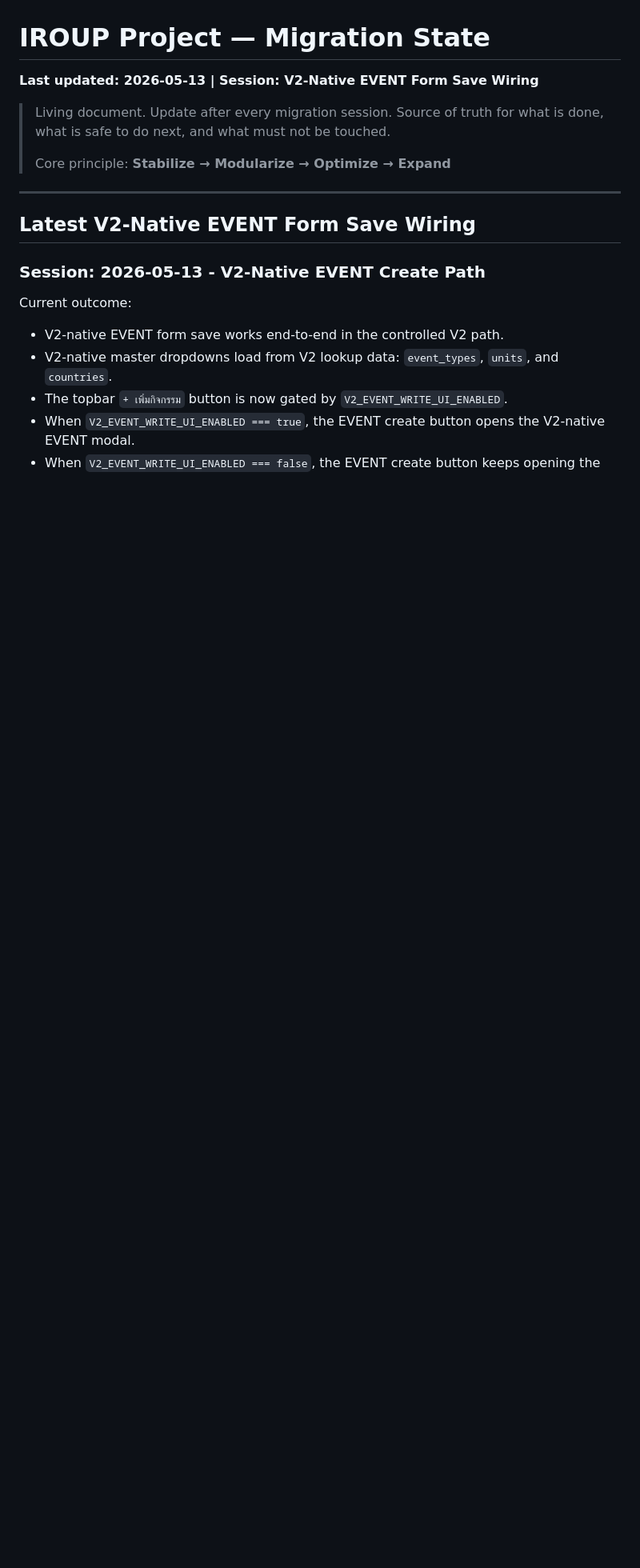
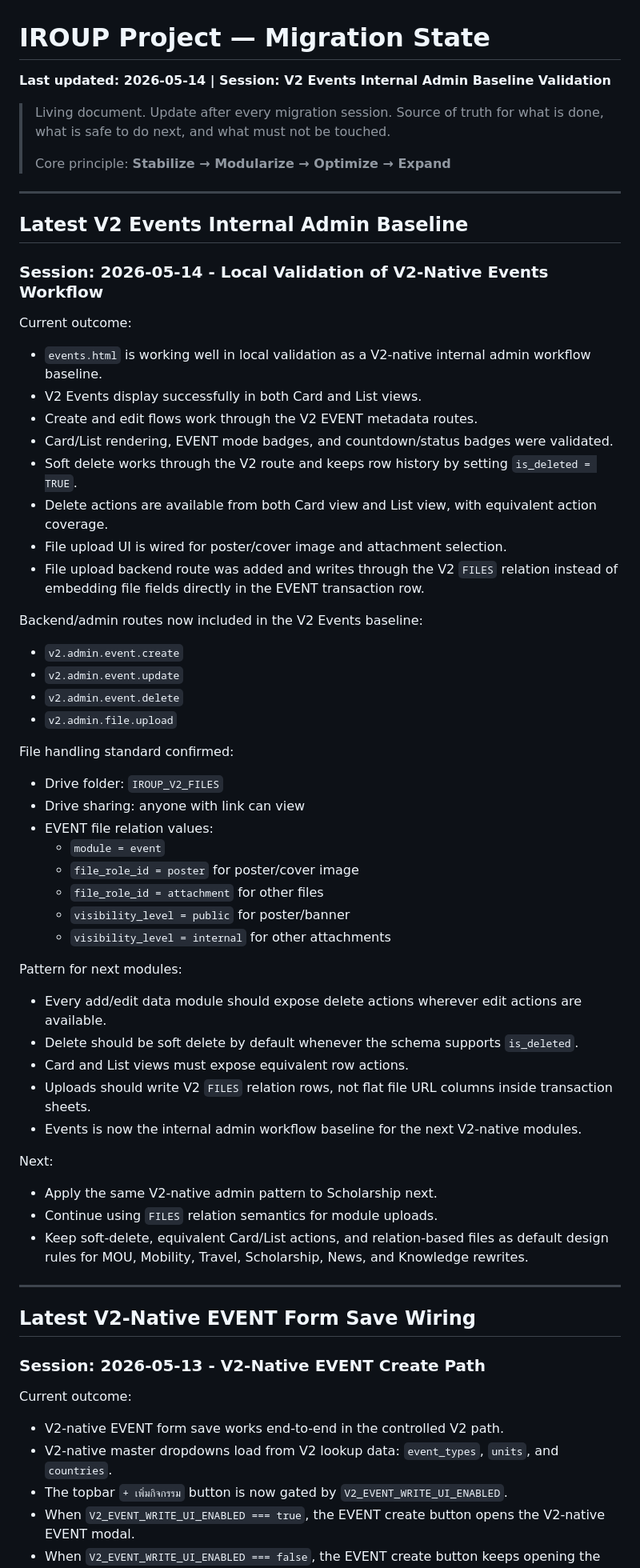
Before and after one commit to Peachylochy/iroup-portal, a Markdown page: Team IROUP/docs/PROJECT-STATE.md, the part around the change. Shown at 80% size. Drawn GitHub-style; blank space fills up the shorter version.

Commit message:
docs: record V2 events admin workflow validation

```diff
--- a/Team IROUP/docs/PROJECT-STATE.md
+++ b/Team IROUP/docs/PROJECT-STATE.md
@@ -1,10 +1,66 @@
 # IROUP Project — Migration State
-**Last updated: 2026-05-13 | Session: V2-Native EVENT Form Save Wiring**
+**Last updated: 2026-05-14 | Session: V2 Events Internal Admin Baseline Validation**
 
 > Living document. Update after every migration session.
 > Source of truth for what is done, what is safe to do next, and what must not be touched.
 >
 > Core principle: **Stabilize → Modularize → Optimize → Expand**
+
+---
+
+## Latest V2 Events Internal Admin Baseline
+
+### Session: 2026-05-14 - Local Validation of V2-Native Events Workflow
+
+Current outcome:
+
+- `events.html` is working well in local validation as a V2-native internal admin
+  workflow baseline.
+- V2 Events display successfully in both Card and List views.
+- Create and edit flows work through the V2 EVENT metadata routes.
+- Card/List rendering, EVENT mode badges, and countdown/status badges were validated.
+- Soft delete works through the V2 route and keeps row history by setting
+  `is_deleted = TRUE`.
+- Delete actions are available from both Card view and List view, with equivalent
+  action coverage.
+- File upload UI is wired for poster/cover image and attachment selection.
+- File upload backend route was added and writes through the V2 `FILES` relation
+  instead of embedding file fields directly in the EVENT transaction row.
+
+Backend/admin routes now included in the V2 Events baseline:
+
+- `v2.admin.event.create`
+- `v2.admin.event.update`
+- `v2.admin.event.delete`
+- `v2.admin.file.upload`
+
+File handling standard confirmed:
+
+- Drive folder: `IROUP_V2_FILES`
+- Drive sharing: anyone with link can view
+- EVENT file relation values:
+  - `module = event`
+  - `file_role_id = poster` for poster/cover image
+  - `file_role_id = attachment` for other files
+  - `visibility_level = public` for poster/banner
+  - `visibility_level = internal` for other attachments
+
+Pattern for next modules:
+
+- Every add/edit data module should expose delete actions wherever edit actions are
+  available.
+- Delete should be soft delete by default whenever the schema supports `is_deleted`.
+- Card and List views must expose equivalent row actions.
+- Uploads should write V2 `FILES` relation rows, not flat file URL columns inside
+  transaction sheets.
+- Events is now the internal admin workflow baseline for the next V2-native modules.
+
+Next:
+
+- Apply the same V2-native admin pattern to Scholarship next.
+- Continue using `FILES` relation semantics for module uploads.
+- Keep soft-delete, equivalent Card/List actions, and relation-based files as default
+  design rules for MOU, Mobility, Travel, Scholarship, News, and Knowledge rewrites.
 
 ---
 
```
Also changed, not shown: Team IROUP/docs/IROUP-MASTER-CONCEPT.md (+27 -2 lines), 1 other file.
